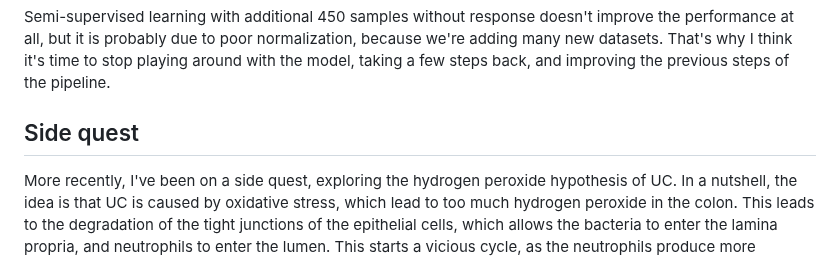
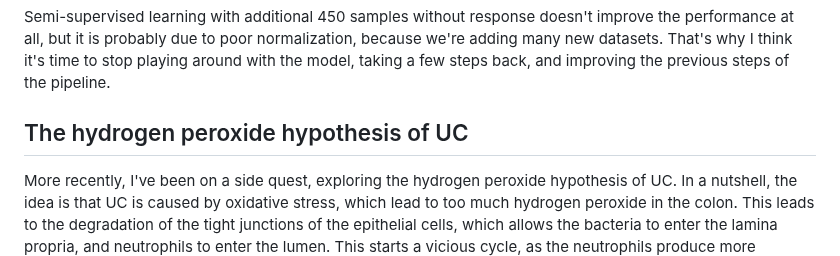
Before and after one commit to MaciejPiernik/ibd, a Markdown page: README.md, the part around the change. GitHub-like rendering.

```diff
--- a/README.md
+++ b/README.md
@@ -29,7 +29,7 @@ I also implemented a diagnostic model (0.88 CV AUC) to see if maybe some of the
 Semi-supervised learning with additional 450 samples without response doesn't improve the performance at all, but it is probably due to poor normalization, because we're adding many new datasets.
 That's why I think it's time to stop playing around with the model, taking a few steps back, and improving the previous steps of the pipeline.
 
-## <a name="sq"></a>Side quest
+## <a name="sq"></a>The hydrogen peroxide hypothesis of UC
 More recently, I've been on a side quest, exploring the hydrogen peroxide hypothesis of UC.
 In a nutshell, the idea is that UC is caused by oxidative stress, which lead to too much hydrogen peroxide in the colon.
 This leads to the degradation of the tight junctions of the epithelial cells, which allows the bacteria to enter the lamina propria, and neutrophils to enter the lumen.
```
